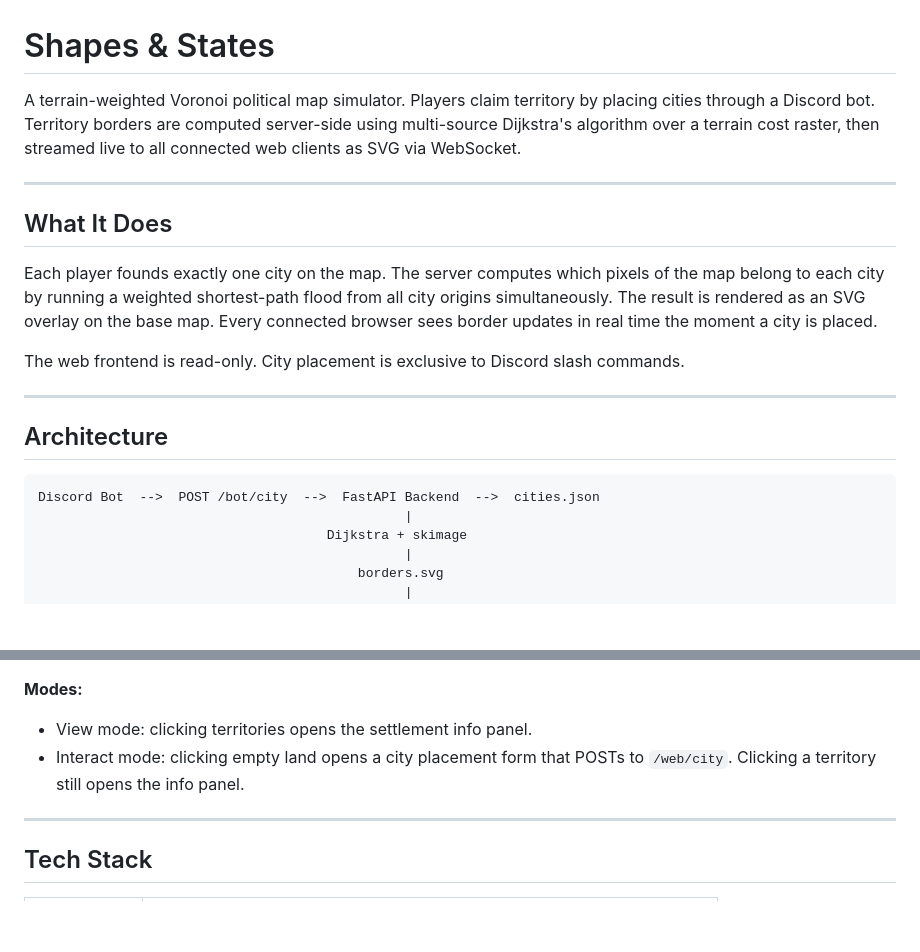
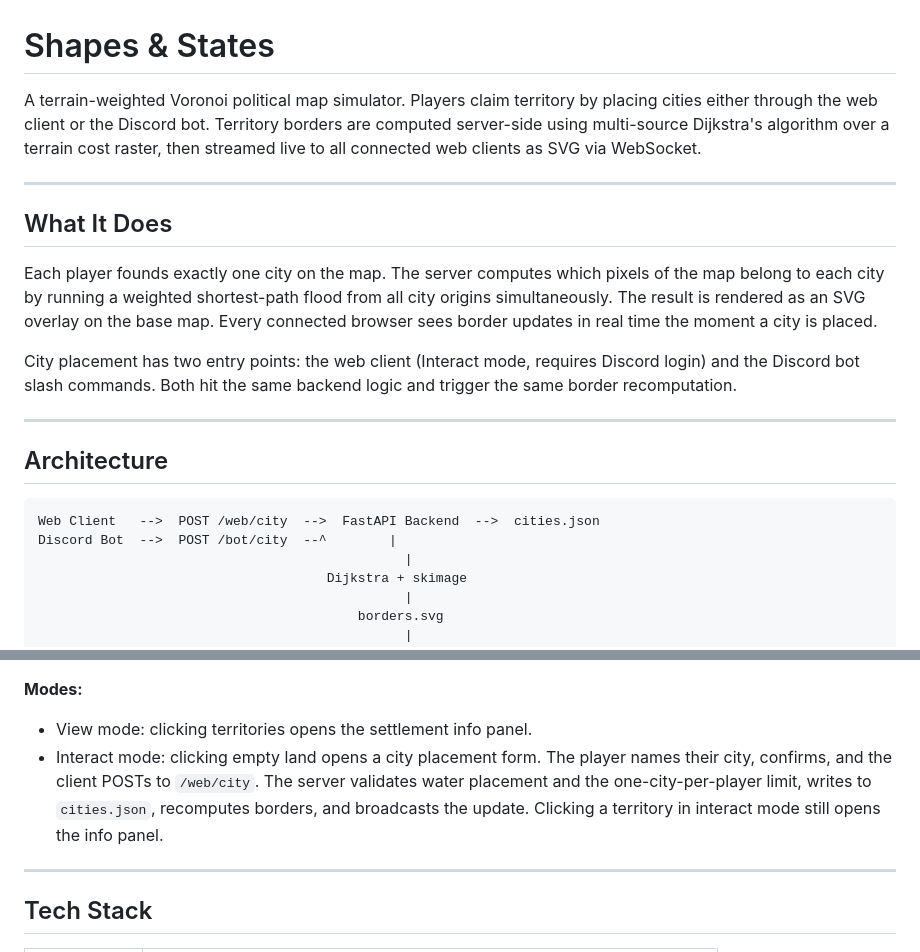
Before and after one commit to tonybolivar/shapes-and-states, a Markdown page: README.md, 2 parts joined by grey strips. Rendered like a GitHub page; blank space fills up the shorter version.

Commit message:
Update README: web client also supports city placement

````diff
--- a/README.md
+++ b/README.md
@@ -1,6 +1,6 @@
 # Shapes & States
 
-A terrain-weighted Voronoi political map simulator. Players claim territory by placing cities through a Discord bot. Territory borders are computed server-side using multi-source Dijkstra's algorithm over a terrain cost raster, then streamed live to all connected web clients as SVG via WebSocket.
+A terrain-weighted Voronoi political map simulator. Players claim territory by placing cities either through the web client or the Discord bot. Territory borders are computed server-side using multi-source Dijkstra's algorithm over a terrain cost raster, then streamed live to all connected web clients as SVG via WebSocket.
 
 ---
 
@@ -8,14 +8,15 @@ A terrain-weighted Voronoi political map simulator. Players claim territory by p
 
 Each player founds exactly one city on the map. The server computes which pixels of the map belong to each city by running a weighted shortest-path flood from all city origins simultaneously. The result is rendered as an SVG overlay on the base map. Every connected browser sees border updates in real time the moment a city is placed.
 
-The web frontend is read-only. City placement is exclusive to Discord slash commands.
+City placement has two entry points: the web client (Interact mode, requires Discord login) and the Discord bot slash commands. Both hit the same backend logic and trigger the same border recomputation.
 
 ---
 
 ## Architecture
 
 ```
-Discord Bot  -->  POST /bot/city  -->  FastAPI Backend  -->  cities.json
+Web Client   -->  POST /web/city  -->  FastAPI Backend  -->  cities.json
+Discord Bot  -->  POST /bot/city  --^        |
                                                |
                                      Dijkstra + skimage
                                                |
@@ -115,7 +116,7 @@ The bot does not hold any map state itself. Every operation is a synchronous HTT
 
 **Modes:**
 - View mode: clicking territories opens the settlement info panel.
-- Interact mode: clicking empty land opens a city placement form that POSTs to `/web/city`. Clicking a territory still opens the info panel.
+- Interact mode: clicking empty land opens a city placement form. The player names their city, confirms, and the client POSTs to `/web/city`. The server validates water placement and the one-city-per-player limit, writes to `cities.json`, recomputes borders, and broadcasts the update. Clicking a territory in interact mode still opens the info panel.
 
 ---
 
````
